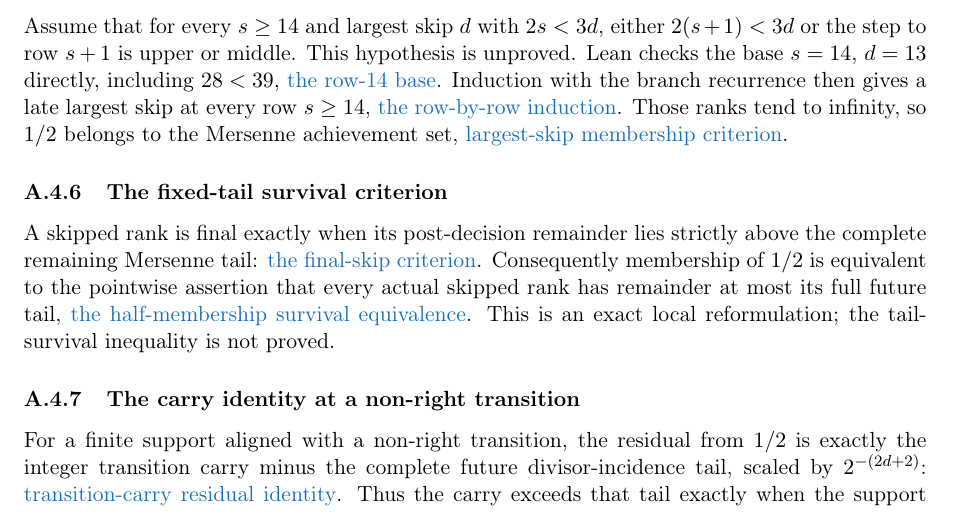
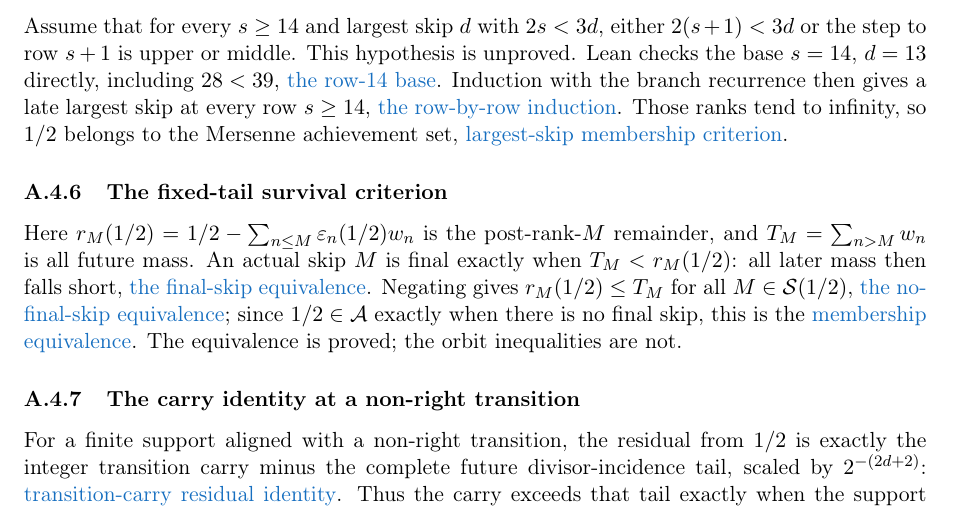
Before and after one commit to wcook04/plectis-lean-erdos249-257, a LaTeX paper (paper/erdos249-257-main-paper.tex): part of page 30 of 53, cut so that both start at the same text. Compiled offline with pdfLaTeX.

Commit message:
Explain fixed-tail survival equivalence

```diff
--- a/paper/erdos249-257-main-paper.tex
+++ b/paper/erdos249-257-main-paper.tex
@@ -1590,14 +1590,15 @@ Those ranks tend to infinity, so $1/2$ belongs to the Mersenne achievement set,
 
 \subsubsection{The fixed-tail survival criterion}\label{res:fixedtailsocket}
 
-A skipped rank is final exactly when its post-decision remainder lies strictly
-above the complete remaining Mersenne tail:
-\lword{HalfCylinderFixedTailSocket.lean}{22}{isLastHalfGreedySkip_iff_skip_and_fatal}{the final-skip criterion}.
-Consequently membership of $1/2$ is equivalent to the pointwise assertion that
-every actual skipped rank has remainder at most its full future tail,
-\lword{HalfCylinderFixedTailSocket.lean}{73}{half_mem_iff_every_actual_skip_survives}{the half-membership survival equivalence}.
-This is an exact local reformulation; the tail-survival inequality is not
-proved.
+Here $r_M(1/2)=1/2-\sum_{n\leq M}\varepsilon_n(1/2)w_n$ is the post-rank-$M$
+remainder, and $T_M=\sum_{n>M}w_n$ is all future mass.  An actual skip $M$ is
+final exactly when $T_M<r_M(1/2)$: all later mass then falls short,
+\lword{HalfCylinderFixedTailSocket.lean}{22}{isLastHalfGreedySkip_iff_skip_and_fatal}{the final-skip equivalence}.
+Negating gives $r_M(1/2)\leq T_M$ for all $M\in\mathcal S(1/2)$,
+\lword{HalfCylinderFixedTailSocket.lean}{57}{no_lastHalfGreedySkip_iff_every_skip_survives}{the no-final-skip equivalence};
+since $1/2\in\mathcal A$ exactly when there is no final skip, this is the
+\lword{HalfCylinderFixedTailSocket.lean}{73}{half_mem_iff_every_actual_skip_survives}{membership equivalence}.
+The equivalence is proved; the orbit inequalities are not.
 
 \subsubsection{The carry identity at a non-right transition}\label{res:producercarry}
 
```
Also changed, not shown: docs/ORIENTATION.md (+1 -1 lines), erdos249-257-main-paper.pdf, 5 other files.
